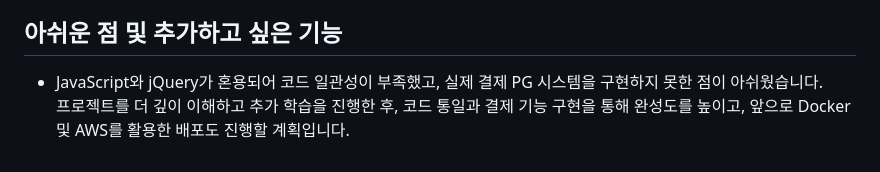
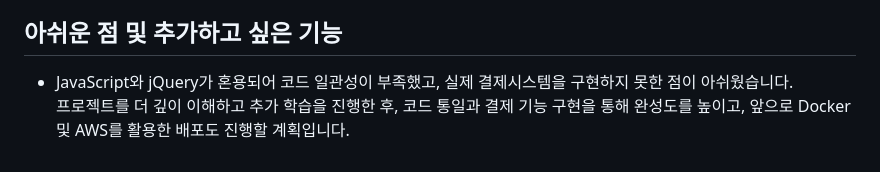
Before and after one commit to tinskyblue/BookMario, a Markdown page: README.md, the part around the change. Drawn GitHub-style.

```diff
--- a/README.md
+++ b/README.md
@@ -244,5 +244,5 @@ if (file != null && !file.isEmpty()) {
 </details>
 
 ## 아쉬운 점 및 추가하고 싶은 기능
-+ JavaScript와 jQuery가 혼용되어 코드 일관성이 부족했고, 실제 결제 PG 시스템을 구현하지 못한 점이 아쉬웠습니다.<br>
++ JavaScript와 jQuery가 혼용되어 코드 일관성이 부족했고, 실제 결제시스템을 구현하지 못한 점이 아쉬웠습니다.<br>
   프로젝트를 더 깊이 이해하고 추가 학습을 진행한 후, 코드 통일과 결제 기능 구현을 통해 완성도를 높이고, 앞으로 Docker 및 AWS를 활용한 배포도 진행할 계획입니다.
```
